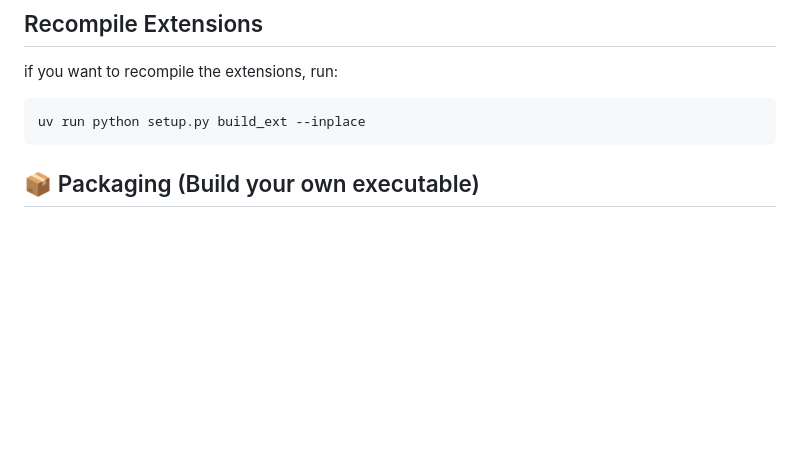
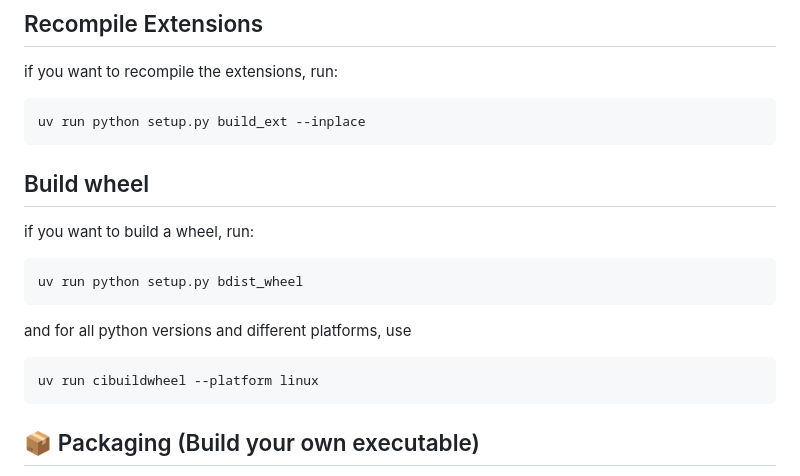
Before and after one commit to Znerual/KakuroGenerator, a Markdown page: README.md, the part around the change. Rendered like a GitHub page; blank space fills up the shorter version.

Commit message:
Add build instructions

````diff
--- a/README.md
+++ b/README.md
@@ -58,6 +58,18 @@ If you have a pre-built executable:
 if you want to recompile the extensions, run:
 ```bash
 uv run python setup.py build_ext --inplace
+```
+
+## Build wheel
+
+if you want to build a wheel, run:
+```bash
+uv run python setup.py bdist_wheel
+```
+
+and for all python versions and different platforms, use
+```bash
+uv run cibuildwheel --platform linux
 ```
 
 ## 📦 Packaging (Build your own executable)
````
